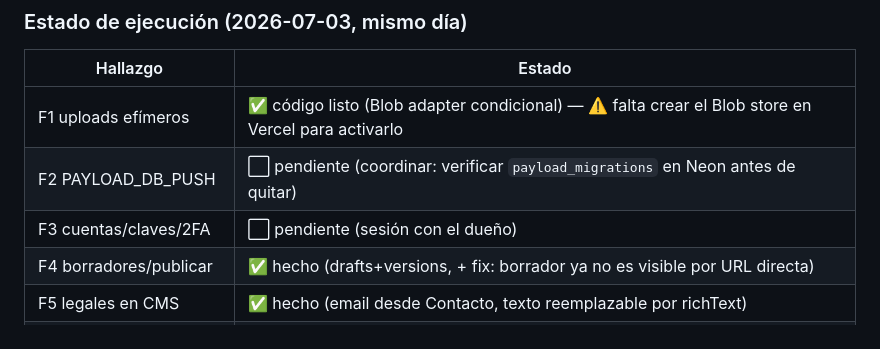
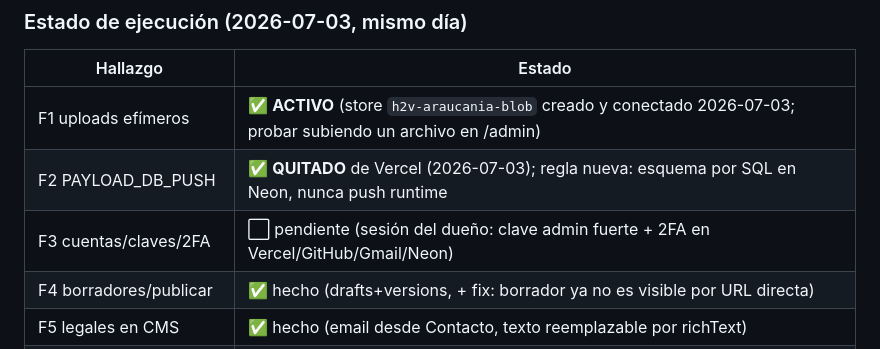
Before and after one commit to h2varaucania/h2v-araucania, a Markdown page: Auditoria_traspaso.md, the part around the change. Rendered like a GitHub page.

```diff
--- a/Auditoria_traspaso.md
+++ b/Auditoria_traspaso.md
@@ -127,9 +127,9 @@ sitio (secciones nuevas), no operarlo.
 
 | Hallazgo | Estado |
 |---|---|
-| F1 uploads efímeros | ✅ código listo (Blob adapter condicional) — ⚠️ falta crear el Blob store en Vercel para activarlo |
-| F2 PAYLOAD_DB_PUSH | ⬜ pendiente (coordinar: verificar `payload_migrations` en Neon antes de quitar) |
-| F3 cuentas/claves/2FA | ⬜ pendiente (sesión con el dueño) |
+| F1 uploads efímeros | ✅ **ACTIVO** (store `h2v-araucania-blob` creado y conectado 2026-07-03; probar subiendo un archivo en /admin) |
+| F2 PAYLOAD_DB_PUSH | ✅ **QUITADO** de Vercel (2026-07-03); regla nueva: esquema por SQL en Neon, nunca push runtime |
+| F3 cuentas/claves/2FA | ⬜ pendiente (sesión del dueño: clave admin fuerte + 2FA en Vercel/GitHub/Gmail/Neon) |
 | F4 borradores/publicar | ✅ hecho (drafts+versions, + fix: borrador ya no es visible por URL directa) |
 | F5 legales en CMS | ✅ hecho (email desde Contacto, texto reemplazable por richText) |
 | F6 zonas sin CMS | ✅ hecho (pagina-proyectos, diagrama+galería gobernanza, explora-más H2V) |
```
Also changed, not shown: Checklist_seguridad.md (+1 -1 lines), Estado_publicacion.md (+3 -3 lines).
